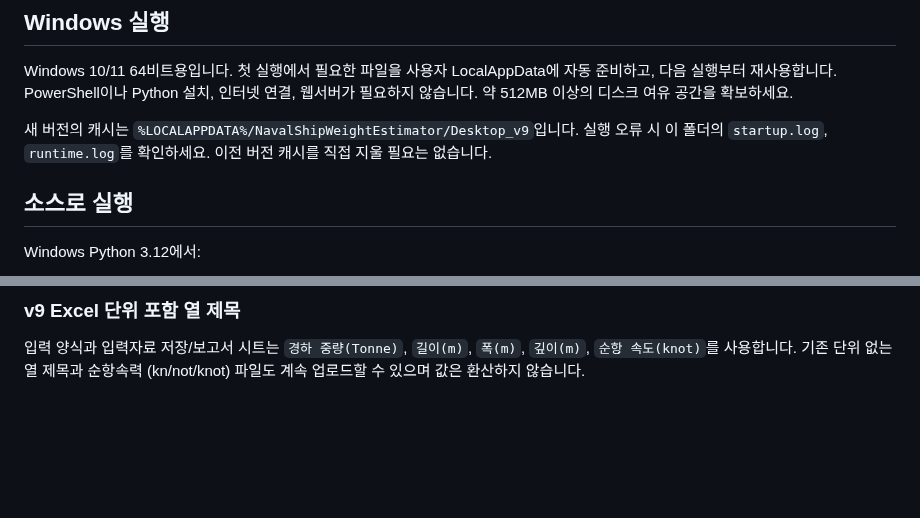
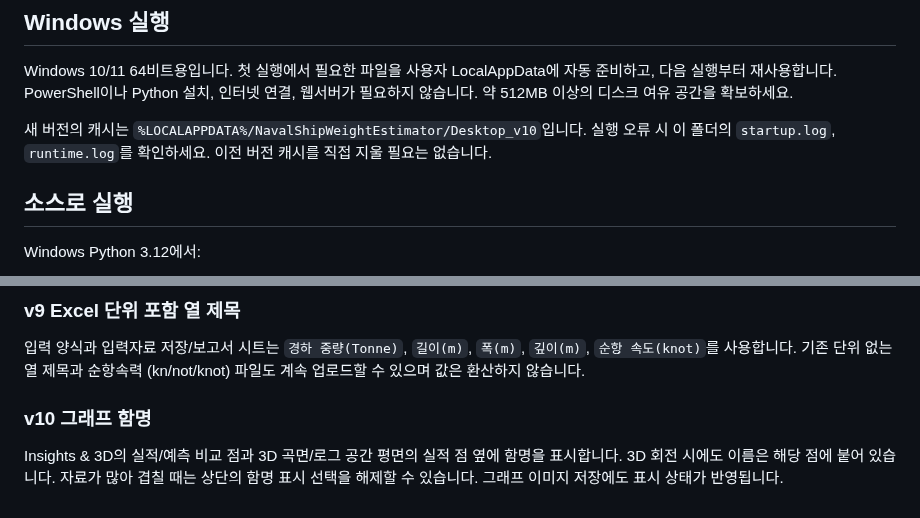
Before and after one commit to 21227386/regression-analysis, a Markdown page: README.md, 2 parts joined by grey strips. GitHub-like rendering; blank space fills up the shorter version.

Commit message:
Show ship names beside observed points in comparison and 3D charts

```diff
--- a/README.md
+++ b/README.md
@@ -35,7 +35,7 @@ Windows 데스크톱 GUI에서 실적함 엑셀로 회귀계수를 산출하고,
 
 Windows 10/11 64비트용입니다. 첫 실행에서 필요한 파일을 사용자 LocalAppData에 자동 준비하고, 다음 실행부터 재사용합니다. PowerShell이나 Python 설치, 인터넷 연결, 웹서버가 필요하지 않습니다. 약 512MB 이상의 디스크 여유 공간을 확보하세요.
 
-새 버전의 캐시는 `%LOCALAPPDATA%/NavalShipWeightEstimator/Desktop_v9`입니다. 실행 오류 시 이 폴더의 `startup.log`, `runtime.log`를 확인하세요. 이전 버전 캐시를 직접 지울 필요는 없습니다.
+새 버전의 캐시는 `%LOCALAPPDATA%/NavalShipWeightEstimator/Desktop_v10`입니다. 실행 오류 시 이 폴더의 `startup.log`, `runtime.log`를 확인하세요. 이전 버전 캐시를 직접 지울 필요는 없습니다.
 
 ## 소스로 실행
 
@@ -82,3 +82,7 @@ K, alpha, beta 및 D_T 표시는 수학 기호 이미지로 제공하고 한글
 ### v9 Excel 단위 포함 열 제목
 
 입력 양식과 입력자료 저장/보고서 시트는 `경하 중량(Tonne)`, `길이(m)`, `폭(m)`, `깊이(m)`, `순항 속도(knot)`를 사용합니다. 기존 단위 없는 열 제목과 순항속력 (kn/not/knot) 파일도 계속 업로드할 수 있으며 값은 환산하지 않습니다.
+
+### v10 그래프 함명
+
+Insights & 3D의 실적/예측 비교 점과 3D 곡면/로그 공간 평면의 실적 점 옆에 함명을 표시합니다. 3D 회전 시에도 이름은 해당 점에 붙어 있습니다. 자료가 많아 겹칠 때는 상단의 함명 표시 선택을 해제할 수 있습니다. 그래프 이미지 저장에도 표시 상태가 반영됩니다.
```
Also changed, not shown: docs/insights-preview.png (added), 5 other files.
